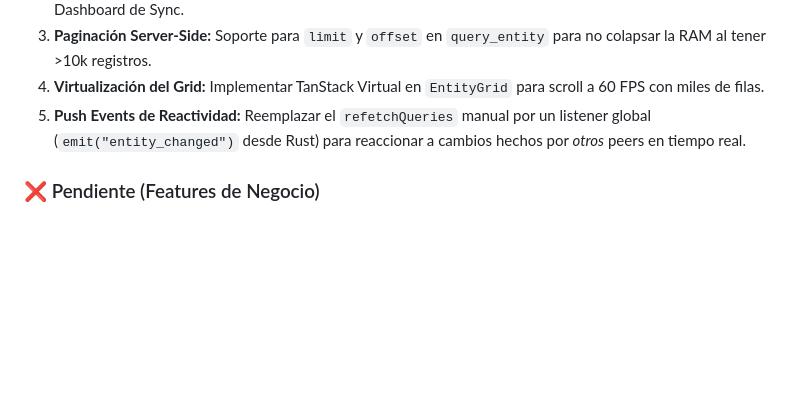
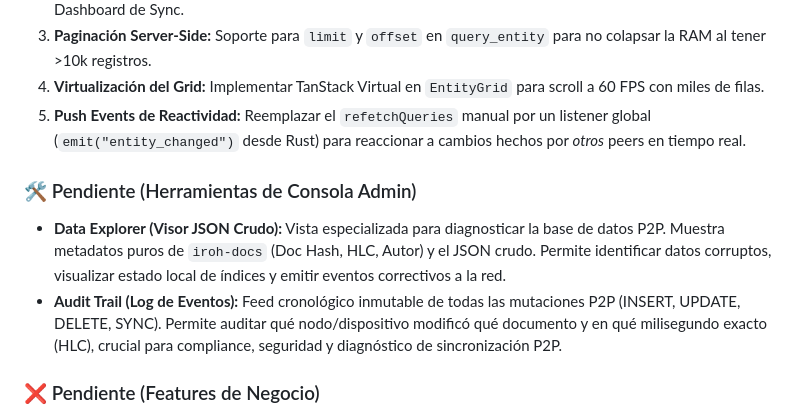
Before and after one commit to royalcala/syntrix-monorepo, a Markdown page: syntrix-docs/10-estado-actual.md, the part around the change. Drawn GitHub-style; blank space fills up the shorter version.

```diff
--- a/syntrix-docs/10-estado-actual.md
+++ b/syntrix-docs/10-estado-actual.md
@@ -70,6 +70,10 @@ El sistema funciona con un enfoque donde el frontend es ultra-ligero y delega to
 4. **Virtualización del Grid:** Implementar TanStack Virtual en `EntityGrid` para scroll a 60 FPS con miles de filas.
 5. **Push Events de Reactividad:** Reemplazar el `refetchQueries` manual por un listener global (`emit("entity_changed")` desde Rust) para reaccionar a cambios hechos por *otros* peers en tiempo real.
 
+### 🛠️ Pendiente (Herramientas de Consola Admin)
+- **Data Explorer (Visor JSON Crudo):** Vista especializada para diagnosticar la base de datos P2P. Muestra metadatos puros de `iroh-docs` (Doc Hash, HLC, Autor) y el JSON crudo. Permite identificar datos corruptos, visualizar estado local de índices y emitir eventos correctivos a la red.
+- **Audit Trail (Log de Eventos):** Feed cronológico inmutable de todas las mutaciones P2P (INSERT, UPDATE, DELETE, SYNC). Permite auditar qué nodo/dispositivo modificó qué documento y en qué milisegundo exacto (HLC), crucial para compliance, seguridad y diagnóstico de sincronización P2P.
+
 ### ❌ Pendiente (Features de Negocio)
 - Workflow de facturas (draft → open → paid).
 - Importación/Exportación de CSV.
```
